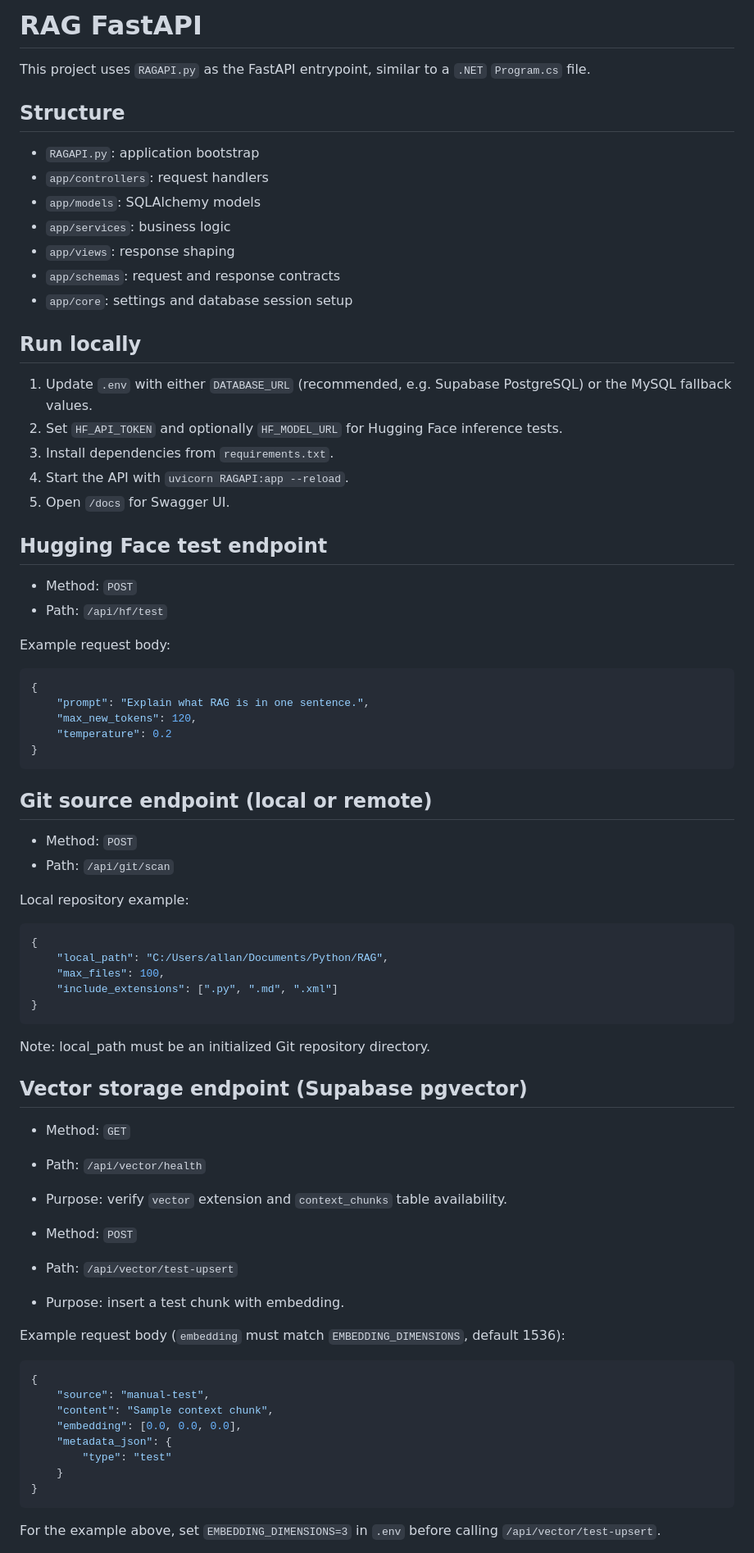
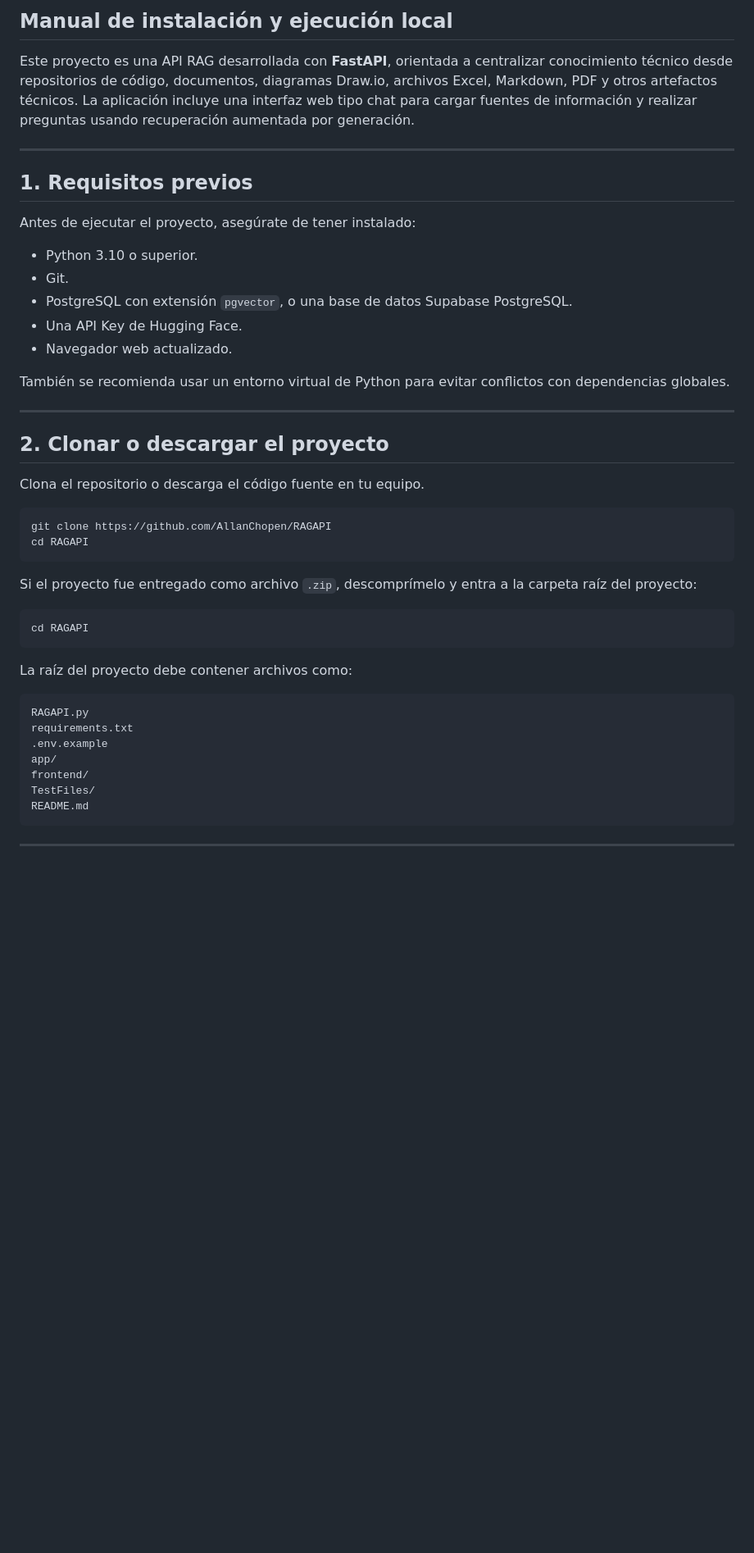
Before and after one commit to AllanChopen/RAGAPI, a Markdown page: README.md, the part around one of its changes. Shown at 82% size. GitHub-like rendering; blank space fills up the shorter version.

````diff
--- a/README.md
+++ b/README.md
@@ -1,79 +1,50 @@
-# RAG FastAPI
+## Manual de instalación y ejecución local
 
-This project uses `RAGAPI.py` as the FastAPI entrypoint, similar to a `.NET` `Program.cs` file.
+Este proyecto es una API RAG desarrollada con **FastAPI**, orientada a centralizar conocimiento técnico desde repositorios de código, documentos, diagramas Draw.io, archivos Excel, Markdown, PDF y otros artefactos técnicos.
+La aplicación incluye una interfaz web tipo chat para cargar fuentes de información y realizar preguntas usando recuperación aumentada por generación.
 
-## Structure
+---
 
-- `RAGAPI.py`: application bootstrap
-- `app/controllers`: request handlers
-- `app/models`: SQLAlchemy models
-- `app/services`: business logic
-- `app/views`: response shaping
-- `app/schemas`: request and response contracts
-- `app/core`: settings and database session setup
+## 1. Requisitos previos
 
-## Run locally
+Antes de ejecutar el proyecto, asegúrate de tener instalado:
 
-1. Update `.env` with either `DATABASE_URL` (recommended, e.g. Supabase PostgreSQL) or the MySQL fallback values.
-2. Set `HF_API_TOKEN` and optionally `HF_MODEL_URL` for Hugging Face inference tests.
-3. Install dependencies from `requirements.txt`.
-4. Start the API with `uvicorn RAGAPI:app --reload`.
-5. Open `/docs` for Swagger UI.
+* Python 3.10 o superior.
+* Git.
+* PostgreSQL con extensión `pgvector`, o una base de datos Supabase PostgreSQL.
+* Una API Key de Hugging Face.
+* Navegador web actualizado.
 
-## Hugging Face test endpoint
+También se recomienda usar un entorno virtual de Python para evitar conflictos con dependencias globales.
 
-- Method: `POST`
-- Path: `/api/hf/test`
+---
 
-Example request body:
+## 2. Clonar o descargar el proyecto
 
-```json
-{
-	"prompt": "Explain what RAG is in one sentence.",
-	"max_new_tokens": 120,
-	"temperature": 0.2
-}
+Clona el repositorio o descarga el código fuente en tu equipo.
+
+```bash
+git clone https://github.com/AllanChopen/RAGAPI
+cd RAGAPI
 ```
 
-## Git source endpoint (local or remote)
+Si el proyecto fue entregado como archivo `.zip`, descomprímelo y entra a la carpeta raíz del proyecto:
 
-- Method: `POST`
-- Path: `/api/git/scan`
-
-Local repository example:
-
-```json
-{
-	"local_path": "C:/Users/allan/Documents/Python/RAG",
-	"max_files": 100,
-	"include_extensions": [".py", ".md", ".xml"]
-}
+```bash
+cd RAGAPI
 ```
 
-Note: local_path must be an initialized Git repository directory.
+La raíz del proyecto debe contener archivos como:
 
-## Vector storage endpoint (Supabase pgvector)
-
-- Method: `GET`
-- Path: `/api/vector/health`
-- Purpose: verify `vector` extension and `context_chunks` table availability.
-
-- Method: `POST`
-- Path: `/api/vector/test-upsert`
-- Purpose: insert a test chunk with embedding.
-
-Example request body (`embedding` must match `EMBEDDING_DIMENSIONS`, default 1536):
-
-```json
-{
-	"source": "manual-test",
-	"content": "Sample context chunk",
-	"embedding": [0.0, 0.0, 0.0],
-	"metadata_json": {
-		"type": "test"
-	}
-}
+```text
+RAGAPI.py
+requirements.txt
+.env.example
+app/
+frontend/
+TestFiles/
+README.md
 ```
 
-For the example above, set `EMBEDDING_DIMENSIONS=3` in `.env` before calling `/api/vector/test-upsert`.
+---
 
````
Also changed, not shown: other parts of README.md (+331 -103 lines).
